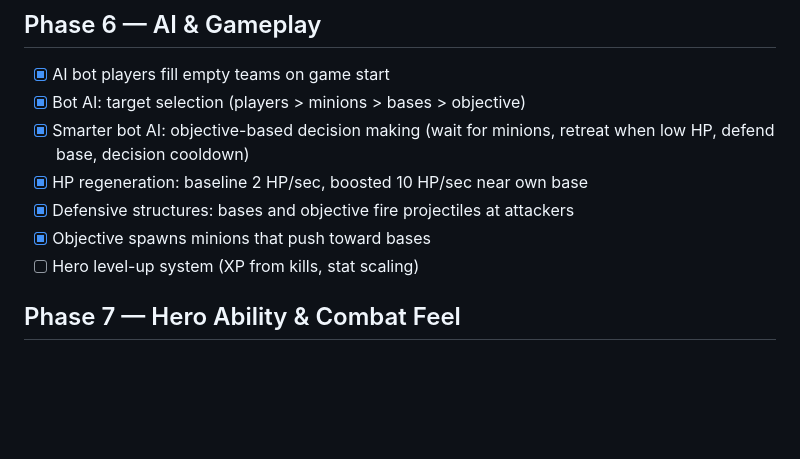
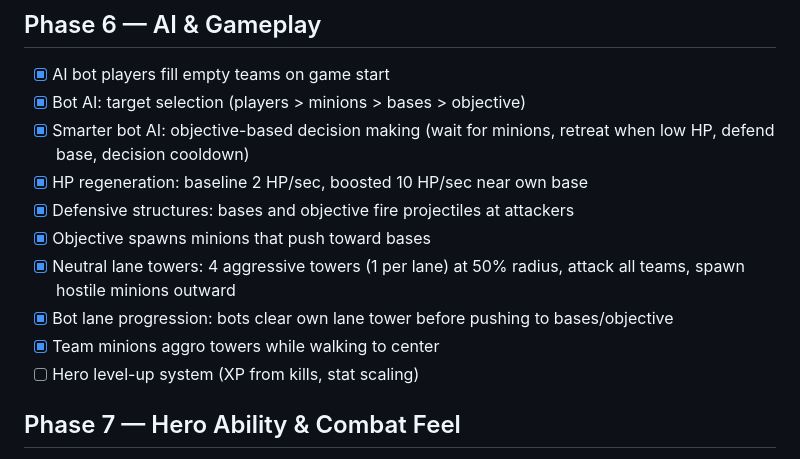
Before and after one commit to arist0tl3/radial-moba, a Markdown page: TODOS.md, the part around the change. GitHub-like rendering; blank space fills up the shorter version.

```diff
--- a/TODOS.md
+++ b/TODOS.md
@@ -56,6 +56,9 @@
 - [x] HP regeneration: baseline 2 HP/sec, boosted 10 HP/sec near own base
 - [x] Defensive structures: bases and objective fire projectiles at attackers
 - [x] Objective spawns minions that push toward bases
+- [x] Neutral lane towers: 4 aggressive towers (1 per lane) at 50% radius, attack all teams, spawn hostile minions outward
+- [x] Bot lane progression: bots clear own lane tower before pushing to bases/objective
+- [x] Team minions aggro towers while walking to center
 - [ ] Hero level-up system (XP from kills, stat scaling)
 
 ## Phase 7 — Hero Ability & Combat Feel
```
Also changed, not shown: AGENTS.md (+12 -2 lines), CHANGELOG.md (+15 -0 lines).
